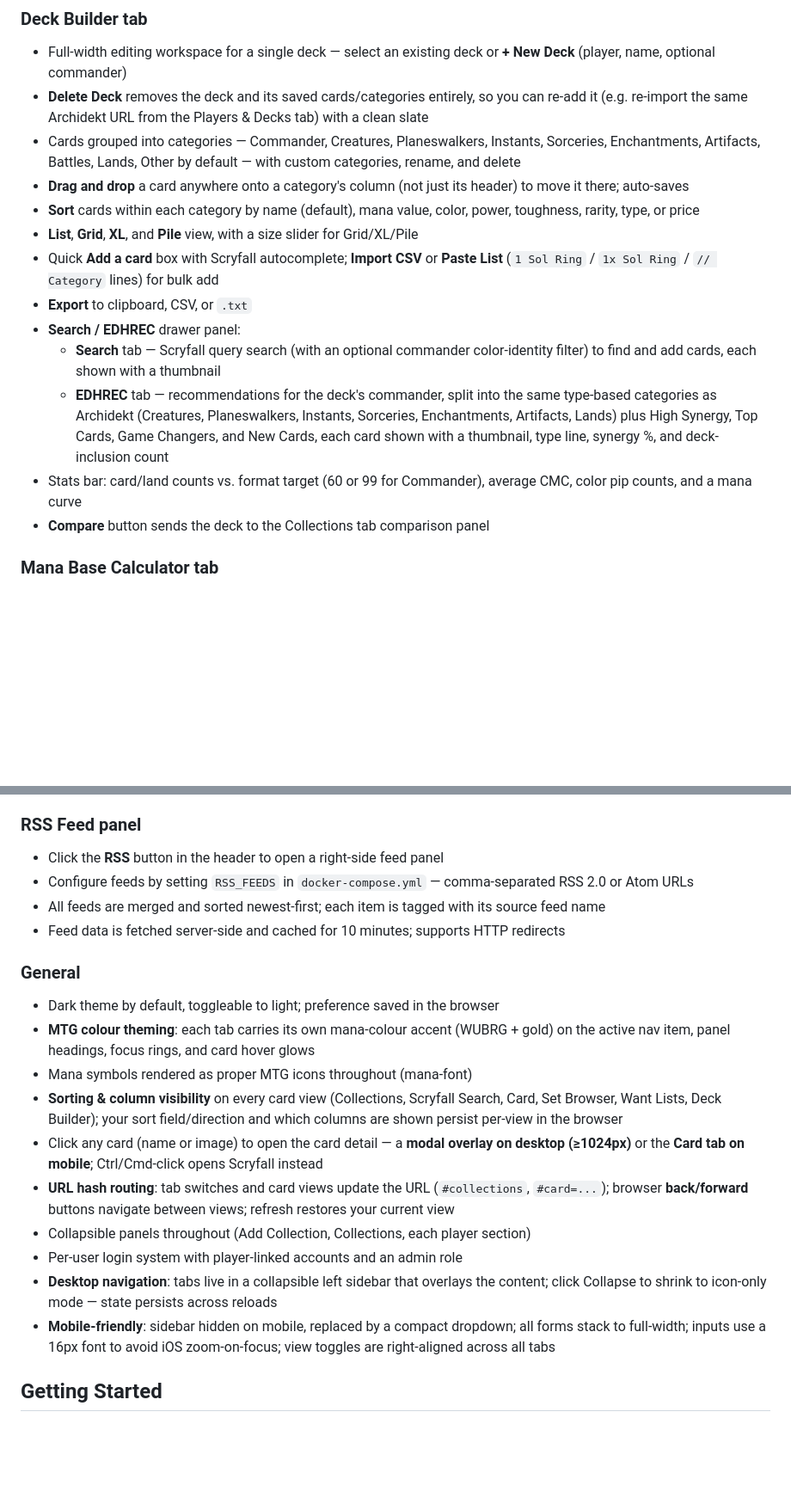
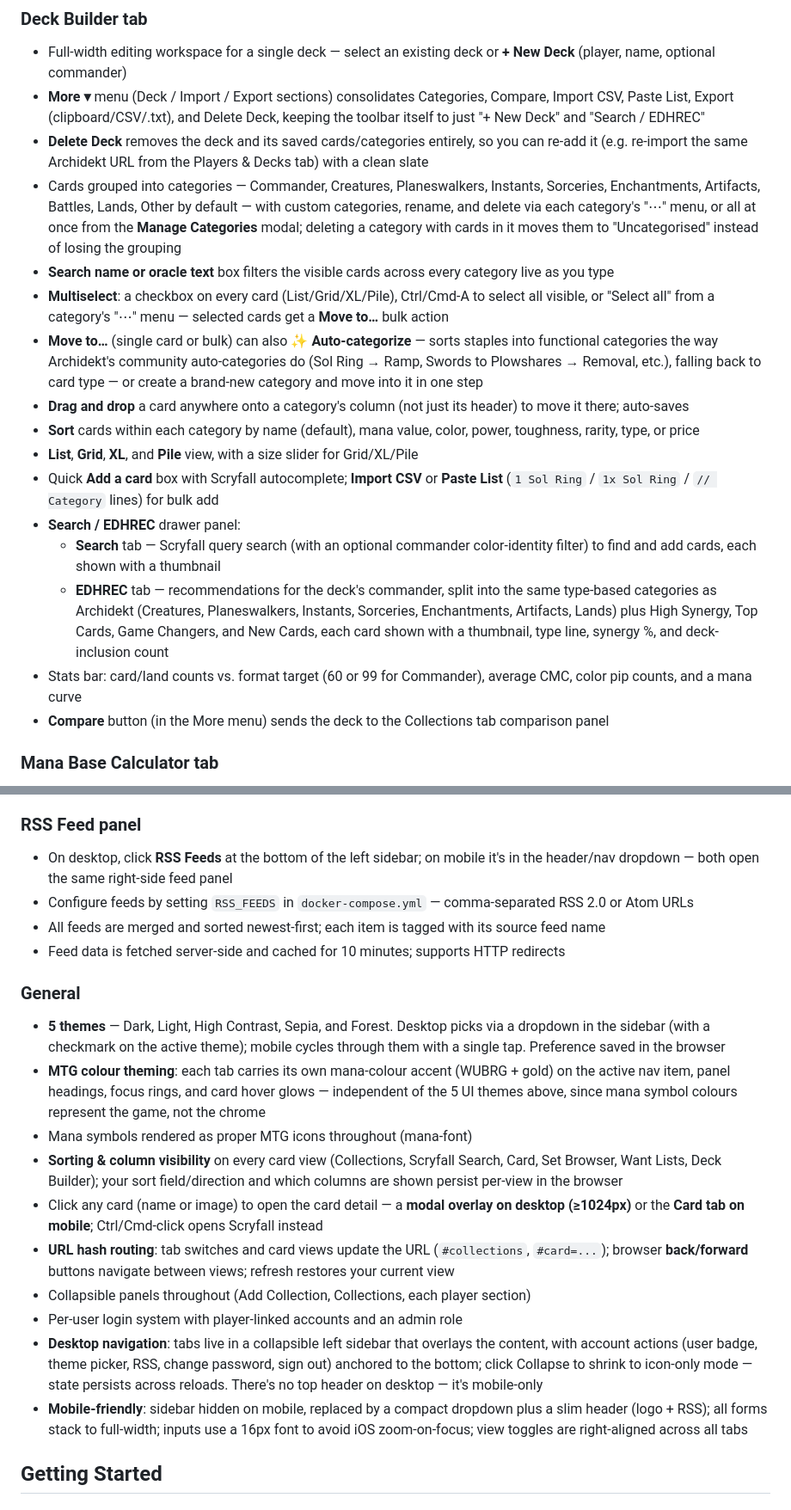
Before and after one commit to 10mmiT/mtgTools, a Markdown page: README.md, 2 parts joined by grey strips. Shown at 86% size. Drawn GitHub-style; blank space fills up the shorter version.

Commit message:
docs: update README for the UI overhaul and deck builder additions
- Deck Builder: More menu, Manage Categories modal + Uncategorised on
  delete, oracle/name search, multiselect + Ctrl-A + per-category
  select-all, Move-to Auto-categorize and inline new-category creation
- General: 5 themes (was dark/light toggle) with picker vs. cycle
  behavior, desktop sidebar now hosts account actions with no top
  header, mobile keeps a slim header
- RSS panel: trigger location updated (sidebar on desktop, header/nav
  on mobile)
- Minor stale "header panel" references fixed in the container
  reference table and project structure comments

Co-Authored-By: Claude Sonnet 4.6 <noreply@anthropic.com>

```diff
--- a/README.md
+++ b/README.md
@@ -80,18 +80,21 @@ Search across multiple Magic: The Gathering collections at once, compare deck li
 
 ### Deck Builder tab
 - Full-width editing workspace for a single deck — select an existing deck or **+ New Deck** (player, name, optional commander)
+- **More ▾** menu (Deck / Import / Export sections) consolidates Categories, Compare, Import CSV, Paste List, Export (clipboard/CSV/.txt), and Delete Deck, keeping the toolbar itself to just "+ New Deck" and "Search / EDHREC"
 - **Delete Deck** removes the deck and its saved cards/categories entirely, so you can re-add it (e.g. re-import the same Archidekt URL from the Players & Decks tab) with a clean slate
-- Cards grouped into categories — Commander, Creatures, Planeswalkers, Instants, Sorceries, Enchantments, Artifacts, Battles, Lands, Other by default — with custom categories, rename, and delete
+- Cards grouped into categories — Commander, Creatures, Planeswalkers, Instants, Sorceries, Enchantments, Artifacts, Battles, Lands, Other by default — with custom categories, rename, and delete via each category's "⋯" menu, or all at once from the **Manage Categories** modal; deleting a category with cards in it moves them to "Uncategorised" instead of losing the grouping
+- **Search name or oracle text** box filters the visible cards across every category live as you type
+- **Multiselect**: a checkbox on every card (List/Grid/XL/Pile), Ctrl/Cmd-A to select all visible, or "Select all" from a category's "⋯" menu — selected cards get a **Move to…** bulk action
+- **Move to…** (single card or bulk) can also **✨ Auto-categorize** — sorts staples into functional categories the way Archidekt's community auto-categories do (Sol Ring → Ramp, Swords to Plowshares → Removal, etc.), falling back to card type — or create a brand-new category and move into it in one step
 - **Drag and drop** a card anywhere onto a category's column (not just its header) to move it there; auto-saves
 - **Sort** cards within each category by name (default), mana value, color, power, toughness, rarity, type, or price
 - **List**, **Grid**, **XL**, and **Pile** view, with a size slider for Grid/XL/Pile
 - Quick **Add a card** box with Scryfall autocomplete; **Import CSV** or **Paste List** (`1 Sol Ring` / `1x Sol Ring` / `// Category` lines) for bulk add
-- **Export** to clipboard, CSV, or `.txt`
 - **Search / EDHREC** drawer panel:
   - **Search** tab — Scryfall query search (with an optional commander color-identity filter) to find and add cards, each shown with a thumbnail
   - **EDHREC** tab — recommendations for the deck's commander, split into the same type-based categories as Archidekt (Creatures, Planeswalkers, Instants, Sorceries, Enchantments, Artifacts, Lands) plus High Synergy, Top Cards, Game Changers, and New Cards, each card shown with a thumbnail, type line, synergy %, and deck-inclusion count
 - Stats bar: card/land counts vs. format target (60 or 99 for Commander), average CMC, color pip counts, and a mana curve
-- **Compare** button sends the deck to the Collections tab comparison panel
+- **Compare** button (in the More menu) sends the deck to the Collections tab comparison panel
 
 ### Mana Base Calculator tab
 - Choose a deck size preset — 40 (Limited), 60 (Constructed), 100 (Commander) — or enter a custom size
@@ -109,22 +112,22 @@ Search across multiple Magic: The Gathering collections at once, compare deck li
 - **↺ Re-roll** per player (locks everyone else's pick) or **↺ Re-roll all** to start fresh
 
 ### RSS Feed panel
-- Click the **RSS** button in the header to open a right-side feed panel
+- On desktop, click **RSS Feeds** at the bottom of the left sidebar; on mobile it's in the header/nav dropdown — both open the same right-side feed panel
 - Configure feeds by setting `RSS_FEEDS` in `docker-compose.yml` — comma-separated RSS 2.0 or Atom URLs
 - All feeds are merged and sorted newest-first; each item is tagged with its source feed name
 - Feed data is fetched server-side and cached for 10 minutes; supports HTTP redirects
 
 ### General
-- Dark theme by default, toggleable to light; preference saved in the browser
-- **MTG colour theming**: each tab carries its own mana-colour accent (WUBRG + gold) on the active nav item, panel headings, focus rings, and card hover glows
+- **5 themes** — Dark, Light, High Contrast, Sepia, and Forest. Desktop picks via a dropdown in the sidebar (with a checkmark on the active theme); mobile cycles through them with a single tap. Preference saved in the browser
+- **MTG colour theming**: each tab carries its own mana-colour accent (WUBRG + gold) on the active nav item, panel headings, focus rings, and card hover glows — independent of the 5 UI themes above, since mana symbol colours represent the game, not the chrome
 - Mana symbols rendered as proper MTG icons throughout (mana-font)
 - **Sorting & column visibility** on every card view (Collections, Scryfall Search, Card, Set Browser, Want Lists, Deck Builder); your sort field/direction and which columns are shown persist per-view in the browser
 - Click any card (name or image) to open the card detail — a **modal overlay on desktop (≥1024px)** or the **Card tab on mobile**; Ctrl/Cmd-click opens Scryfall instead
 - **URL hash routing**: tab switches and card views update the URL (`#collections`, `#card=...`); browser **back/forward** buttons navigate between views; refresh restores your current view
 - Collapsible panels throughout (Add Collection, Collections, each player section)
 - Per-user login system with player-linked accounts and an admin role
-- **Desktop navigation**: tabs live in a collapsible left sidebar that overlays the content; click Collapse to shrink to icon-only mode — state persists across reloads
-- **Mobile-friendly**: sidebar hidden on mobile, replaced by a compact dropdown; all forms stack to full-width; inputs use a 16px font to avoid iOS zoom-on-focus; view toggles are right-aligned across all tabs
+- **Desktop navigation**: tabs live in a collapsible left sidebar that overlays the content, with account actions (user badge, theme picker, RSS, change password, sign out) anchored to the bottom; click Collapse to shrink to icon-only mode — state persists across reloads. There's no top header on desktop — it's mobile-only
+- **Mobile-friendly**: sidebar hidden on mobile, replaced by a compact dropdown plus a slim header (logo + RSS); all forms stack to full-width; inputs use a 16px font to avoid iOS zoom-on-focus; view toggles are right-aligned across all tabs
 
 ## Getting Started
 
```
Also changed, not shown: other parts of README.md (+2 -2 lines).
